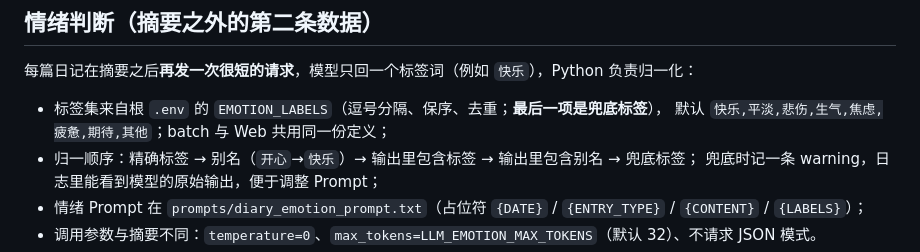
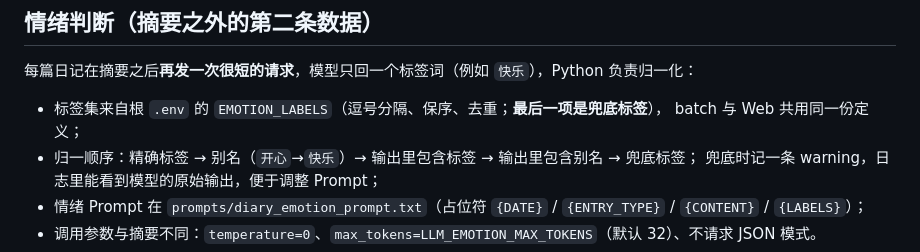
Before and after one commit to hjyssg/MyOwnDiaryRag, a Markdown page: scripts/batch_summary/README.md, the part around the change. Rendered like a GitHub page.

```diff
--- a/scripts/batch_summary/README.md
+++ b/scripts/batch_summary/README.md
@@ -46,7 +46,7 @@ output/YYMMDDHHMMSS/
 每篇日记在摘要之后**再发一次很短的请求**，模型只回一个标签词（例如 `快乐`），Python 负责归一化：
 
 - 标签集来自根 `.env` 的 `EMOTION_LABELS`（逗号分隔、保序、去重；**最后一项是兜底标签**），
-  默认 `快乐,平淡,悲伤,生气,焦虑,疲惫,期待,其他`；batch 与 Web 共用同一份定义；
+  batch 与 Web 共用同一份定义；
 - 归一顺序：精确标签 → 别名（`开心`→`快乐`）→ 输出里包含标签 → 输出里包含别名 → 兜底标签；
   兜底时记一条 warning，日志里能看到模型的原始输出，便于调整 Prompt；
 - 情绪 Prompt 在 `prompts/diary_emotion_prompt.txt`（占位符 `{DATE}` / `{ENTRY_TYPE}` / `{CONTENT}` / `{LABELS}`）；
```
Also changed, not shown: README.md (+2 -62 lines).
